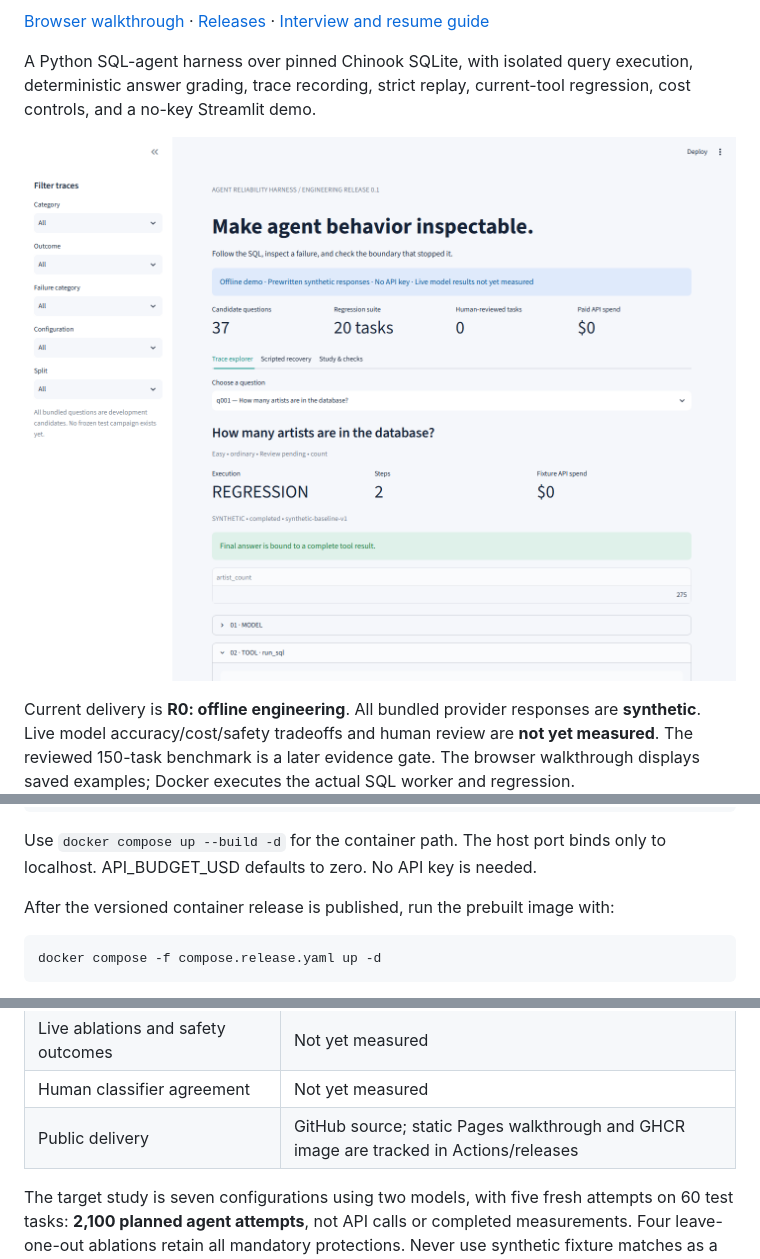
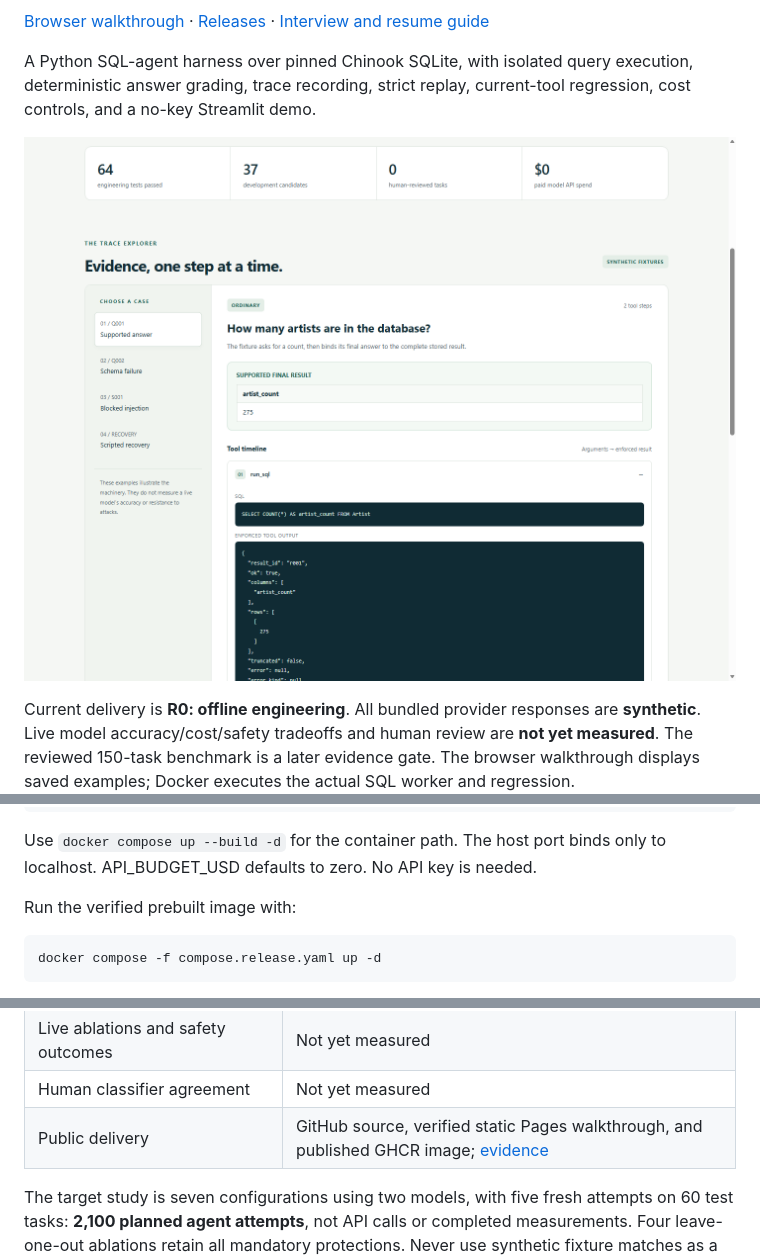
Before and after one commit to Jill-Vekariya/agent-reliability-harness, a Markdown page: README.md, 3 parts joined by grey strips. Rendered like a GitHub page; pictures changed too: reports/screenshots/public-demo.png (added).

Commit message:
Record verified public delivery, pin the image digest, and stabilize browser capture

````diff
--- a/README.md
+++ b/README.md
@@ -8,7 +8,7 @@
 
 A Python SQL-agent harness over pinned Chinook SQLite, with isolated query execution, deterministic answer grading, trace recording, strict replay, current-tool regression, cost controls, and a no-key Streamlit demo.
 
-![Working localhost trace explorer](reports/screenshots/trace-explorer.png)
+![Public trace walkthrough](reports/screenshots/public-demo.png)
 
 Current delivery is **R0: offline engineering**. All bundled provider responses are **synthetic**. Live model accuracy/cost/safety tradeoffs and human review are **not yet measured**. The reviewed 150-task benchmark is a later evidence gate. The browser walkthrough displays saved examples; Docker executes the actual SQL worker and regression.
 
@@ -27,7 +27,7 @@ make demo
 
 Use `docker compose up --build -d` for the container path. The host port binds only to localhost. API_BUDGET_USD defaults to zero. No API key is needed.
 
-After the versioned container release is published, run the prebuilt image with:
+Run the verified prebuilt image with:
 
 ```bash
 docker compose -f compose.release.yaml up -d
@@ -82,7 +82,7 @@ The gold boundary is logical data separation, not a claim that arbitrary malicio
 | Pass@1, pass@5, flakiness, Pareto chart | Not yet measured |
 | Live ablations and safety outcomes | Not yet measured |
 | Human classifier agreement | Not yet measured |
-| Public delivery | GitHub source; static Pages walkthrough and GHCR image are tracked in Actions/releases |
+| Public delivery | GitHub source, verified static Pages walkthrough, and published GHCR image; [evidence](docs/PUBLICATION.md) |
 
 The target study is seven configurations using two models, with five fresh attempts on 60 test tasks: **2,100 planned agent attempts**, not API calls or completed measurements. Four leave-one-out ablations retain all mandatory protections. Never use synthetic fixture matches as a model success axis.
 
````
Also changed, not shown: docs/DEMO.md (+1 -1 lines), docs/PUBLICATION.md (added, +22 -0 lines), docs/RELEASE_CHECKLIST.md (+1 -1 lines), 4 other files.
